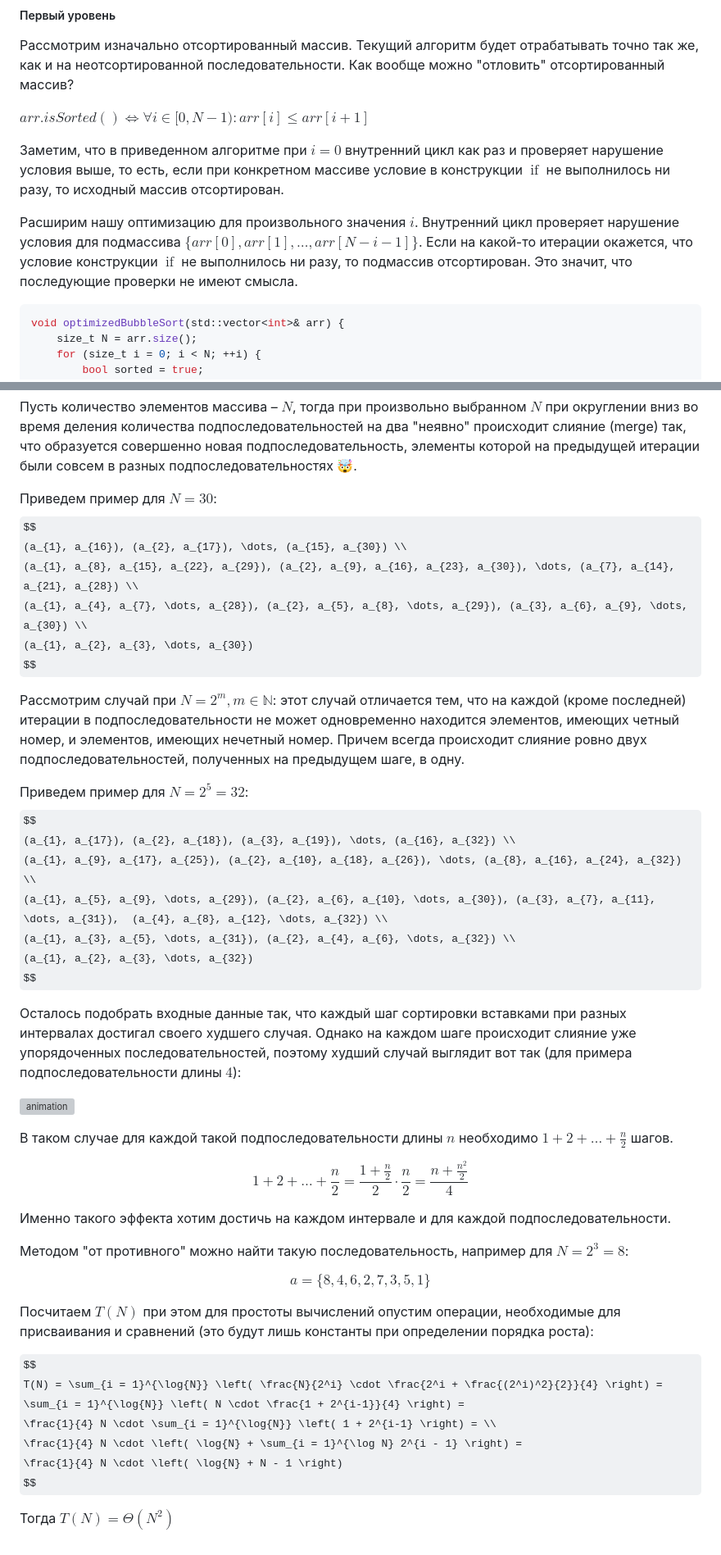
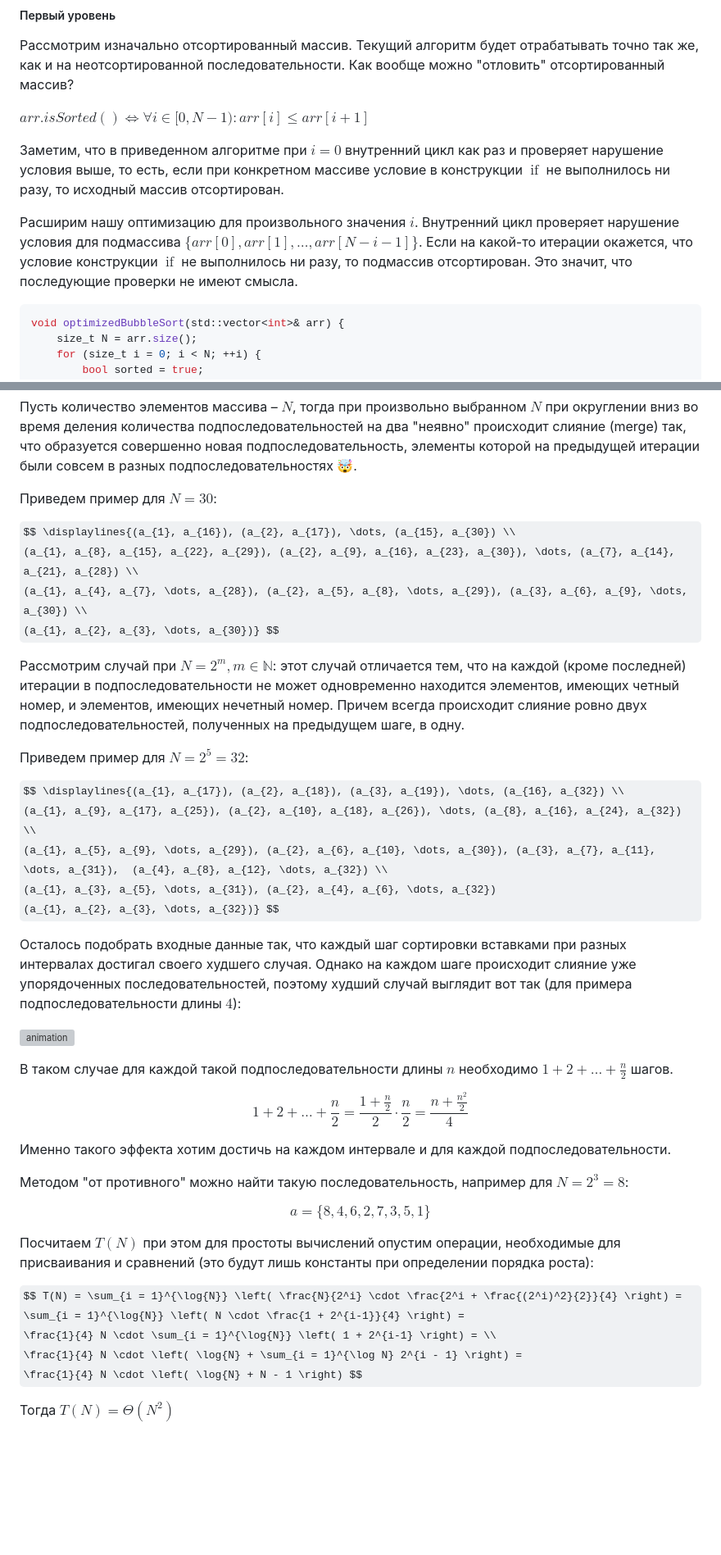
Before and after one commit to maklybae/algorithms, a Markdown page: sem01/README.md, 2 parts joined by grey strips. Shown: that part at 82% size. GitHub-like rendering; some formulas as TeX source; blank space fills up the shorter version; grey boxes are pictures that could not be loaded.

Commit message:
math display corrected

````diff
--- a/sem01/README.md
+++ b/sem01/README.md
@@ -43,9 +43,9 @@ void bubbleSort(std::vector<int>& arr) {
 
 $arr.isSorted() \iff \forall i \in [0, N - 1) \colon arr[i] \le arr[i + 1]$
 
-Заметим, что в приведенном алгоритме при $i = 0$ внутренний цикл как раз и проверяет нарушение условия выше, то есть, если при конкретном массиве условие в конструкции $\operatorname{if}$ не выполнилось ни разу, то исходный массив отсортирован.
+Заметим, что в приведенном алгоритме при $i = 0$ внутренний цикл как раз и проверяет нарушение условия выше, то есть, если при конкретном массиве условие в конструкции $\mathop{\text{if}}$ не выполнилось ни разу, то исходный массив отсортирован.
 
-Расширим нашу оптимизацию для произвольного значения $i$. Внутренний цикл проверяет нарушение условия для подмассива $\{ arr[0], arr[1], \dots, arr[N - i - 1] \}$. Если на какой-то итерации окажется, что условие конструкции $\operatorname{if}$ не выполнилось ни разу, то подмассив отсортирован. Это значит, что последующие проверки не имеют смысла.
+Расширим нашу оптимизацию для произвольного значения $i$. Внутренний цикл проверяет нарушение условия для подмассива $\{ arr[0], arr[1], \dots, arr[N - i - 1] \}$. Если на какой-то итерации окажется, что условие конструкции $\mathop{\text{if}}$ не выполнилось ни разу, то подмассив отсортирован. Это значит, что последующие проверки не имеют смысла.
 
 ```cpp
 void optimizedBubbleSort(std::vector<int>& arr) {
@@ -119,23 +119,21 @@ void shellSort(std::vector<int> arr) {
 Пусть количество элементов массива – $N$, тогда при произвольно выбранном $N$ при округлении вниз во время деления количества подпоследовательностей на два "неявно" происходит слияние (merge) так, что образуется совершенно новая подпоследовательность, элементы которой на предыдущей итерации были совсем в разных подпоследовательностях 🤯.
 
 Приведем пример для $N = 30$:
-$$
-(a_{1}, a_{16}), (a_{2}, a_{17}), \dots, (a_{15}, a_{30}) \\
+
+$$ \displaylines{(a_{1}, a_{16}), (a_{2}, a_{17}), \dots, (a_{15}, a_{30}) \\
 (a_{1}, a_{8}, a_{15}, a_{22}, a_{29}), (a_{2}, a_{9}, a_{16}, a_{23}, a_{30}), \dots, (a_{7}, a_{14}, a_{21}, a_{28}) \\
 (a_{1}, a_{4}, a_{7}, \dots, a_{28}), (a_{2}, a_{5}, a_{8}, \dots, a_{29}), (a_{3}, a_{6}, a_{9}, \dots, a_{30}) \\
-(a_{1}, a_{2}, a_{3}, \dots, a_{30})
-$$
+(a_{1}, a_{2}, a_{3}, \dots, a_{30})} $$
 
 Рассмотрим случай при $N = 2^m, m \in \mathbb{N}$: этот случай отличается тем, что на каждой (кроме последней) итерации в подпоследовательности не может одновременно находится элементов, имеющих четный номер, и элементов, имеющих нечетный номер. Причем всегда происходит слияние ровно двух подпоследовательностей, полученных на предыдущем шаге, в одну.
 
 Приведем пример для $N = 2^{5} = 32$:
-$$
-(a_{1}, a_{17}), (a_{2}, a_{18}), (a_{3}, a_{19}), \dots, (a_{16}, a_{32}) \\
+
+$$ \displaylines{(a_{1}, a_{17}), (a_{2}, a_{18}), (a_{3}, a_{19}), \dots, (a_{16}, a_{32}) \\
 (a_{1}, a_{9}, a_{17}, a_{25}), (a_{2}, a_{10}, a_{18}, a_{26}), \dots, (a_{8}, a_{16}, a_{24}, a_{32}) \\
 (a_{1}, a_{5}, a_{9}, \dots, a_{29}), (a_{2}, a_{6}, a_{10}, \dots, a_{30}), (a_{3}, a_{7}, a_{11}, \dots, a_{31}),  (a_{4}, a_{8}, a_{12}, \dots, a_{32}) \\
-(a_{1}, a_{3}, a_{5}, \dots, a_{31}), (a_{2}, a_{4}, a_{6}, \dots, a_{32}) \\
-(a_{1}, a_{2}, a_{3}, \dots, a_{32})
-$$
+(a_{1}, a_{3}, a_{5}, \dots, a_{31}), (a_{2}, a_{4}, a_{6}, \dots, a_{32})
+(a_{1}, a_{2}, a_{3}, \dots, a_{32})} $$
 
 Осталось подобрать входные данные так, что каждый шаг сортировки вставками при разных интервалах достигал своего худшего случая. Однако на каждом шаге происходит слияние уже упорядоченных последовательностей, поэтому худший случай выглядит вот так (для примера подпоследовательности длины $4$):
 
@@ -143,26 +141,20 @@ $$
 
 В таком случае для каждой такой подпоследовательности длины $n$ необходимо $1 + 2 + \dots + \frac{n}{2}$ шагов.
 
-$$
-1 + 2 + \dots + \frac{n}{2} = \frac{1 + \frac{n}{2}}{2} \cdot \frac{n}{2} = \frac{n + \frac{n^2}{2}}{4}
-$$
+$$ 1 + 2 + \dots + \frac{n}{2} = \frac{1 + \frac{n}{2}}{2} \cdot \frac{n}{2} = \frac{n + \frac{n^2}{2}}{4} $$
 
 Именно такого эффекта хотим достичь на каждом интервале и для каждой подпоследовательности.
 
 Методом "от противного" можно найти такую последовательность, например для $N = 2^3 = 8$:
 
-$$
-a = \{ 8, 4, 6, 2, 7, 3, 5, 1 \}
-$$
+$$ a = \{ 8, 4, 6, 2, 7, 3, 5, 1 \} $$
 
 Посчитаем $T(N)$ при этом для простоты вычислений опустим операции, необходимые для присваивания и сравнений (это будут лишь константы при определении порядка роста):
 
-$$
-T(N) = \sum_{i = 1}^{\log{N}} \left( \frac{N}{2^i} \cdot \frac{2^i + \frac{(2^i)^2}{2}}{4} \right) =
+$$ T(N) = \sum_{i = 1}^{\log{N}} \left( \frac{N}{2^i} \cdot \frac{2^i + \frac{(2^i)^2}{2}}{4} \right) =
 \sum_{i = 1}^{\log{N}} \left( N \cdot \frac{1 + 2^{i-1}}{4} \right) =
 \frac{1}{4} N \cdot \sum_{i = 1}^{\log{N}} \left( 1 + 2^{i-1} \right) = \\
 \frac{1}{4} N \cdot \left( \log{N} + \sum_{i = 1}^{\log N} 2^{i - 1} \right) =
-\frac{1}{4} N \cdot \left( \log{N} + N - 1 \right)
-$$
+\frac{1}{4} N \cdot \left( \log{N} + N - 1 \right) $$
 
 Тогда $T(N) = \Theta(N^2)$
````
Also changed, not shown: other parts of sem01/README.md (+2 -2 lines).
